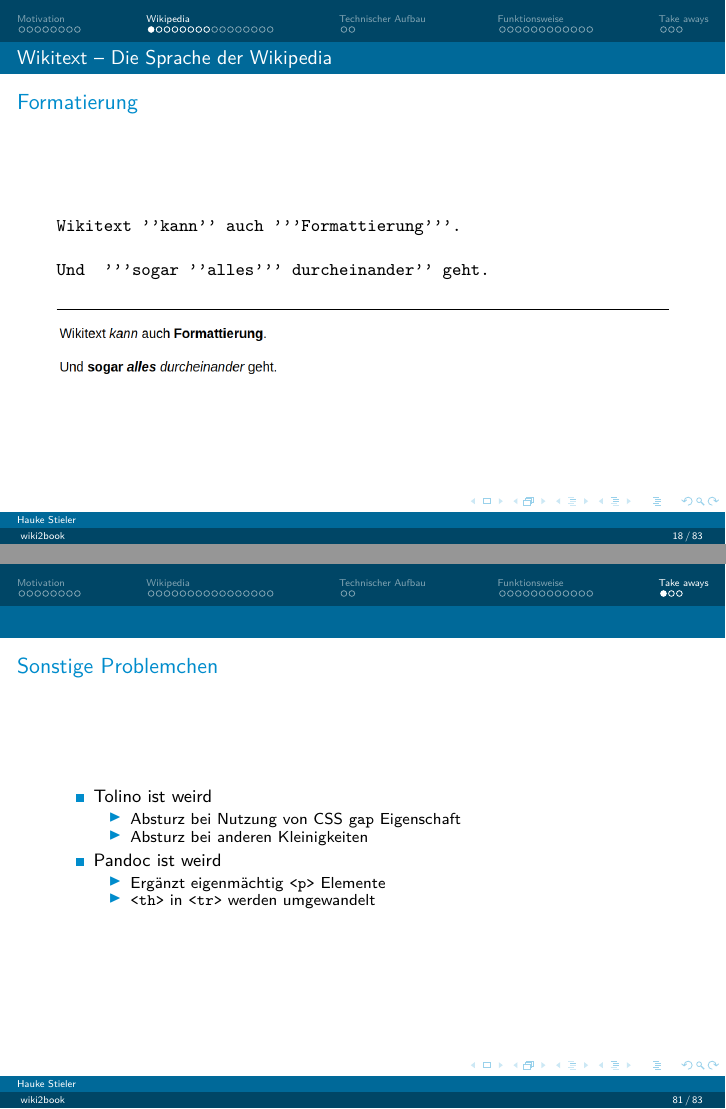
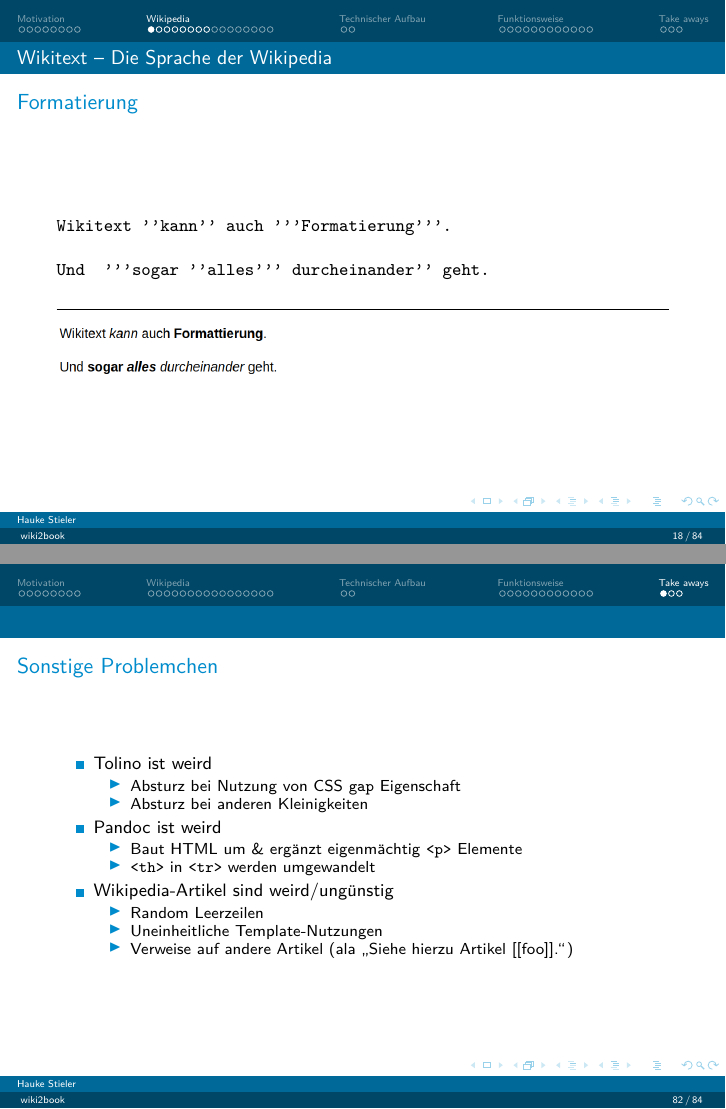
Before and after one commit to hauke96/presentations, LaTeX slides (wiki2book/presentation.tex): pages 18 and 81 of 83 before the commit and pages 18 and 82 of 84 after it, joined at a grey line. Compiled offline with pdfLaTeX.

Commit message:
Fix typo

```diff
--- a/wiki2book/presentation.tex
+++ b/wiki2book/presentation.tex
@@ -130,7 +130,7 @@
 
 	\begin{frame}[fragile]{Formatierung}
 		\begin{verbatim}
-Wikitext ''kann'' auch '''Formattierung'''.
+Wikitext ''kann'' auch '''Formatierung'''.
 
 Und  '''sogar ''alles''' durcheinander'' geht.
 		\end{verbatim}
@@ -633,8 +633,14 @@
 			\end{itemize}\pause
 			\item Pandoc ist weird
 			\begin{itemize}
-				\item Ergänzt eigenmächtig \texttt{<p>} Elemente
+				\item Baut HTML um \& ergänzt eigenmächtig \texttt{<p>} Elemente
 				\item \texttt{<th>} in \texttt{<tr>} werden umgewandelt
+			\end{itemize}\pause
+			\item Wikipedia-Artikel sind weird/ungünstig
+			\begin{itemize}
+				\item Random Leerzeilen
+				\item Uneinheitliche Template-Nutzungen
+				\item Verweise auf andere Artikel (ala "`Siehe hierzu Artikel [[foo]]."')
 			\end{itemize}
 		\end{itemize}
 	\end{frame}
```
